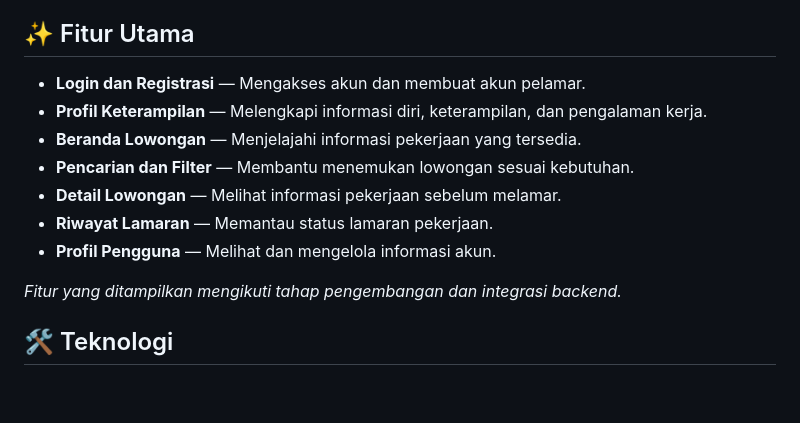
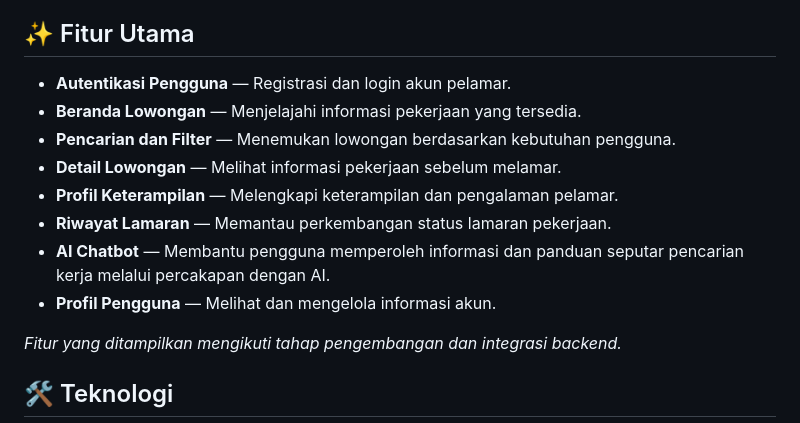
Before and after one commit to novanisa82-star/Luang.in_mobile, a Markdown page: README.md, the part around the change. Rendered like a GitHub page; blank space fills up the shorter version.

```diff
--- a/README.md
+++ b/README.md
@@ -6,13 +6,15 @@ Aplikasi ini dikembangkan menggunakan Flutter dan terhubung dengan backend Larav
 
 ## ✨ Fitur Utama
 
-- **Login dan Registrasi** — Mengakses akun dan membuat akun pelamar.
-- **Profil Keterampilan** — Melengkapi informasi diri, keterampilan, dan pengalaman kerja.
+- **Autentikasi Pengguna** — Registrasi dan login akun pelamar.
 - **Beranda Lowongan** — Menjelajahi informasi pekerjaan yang tersedia.
-- **Pencarian dan Filter** — Membantu menemukan lowongan sesuai kebutuhan.
+- **Pencarian dan Filter** — Menemukan lowongan berdasarkan kebutuhan pengguna.
 - **Detail Lowongan** — Melihat informasi pekerjaan sebelum melamar.
-- **Riwayat Lamaran** — Memantau status lamaran pekerjaan.
+- **Profil Keterampilan** — Melengkapi keterampilan dan pengalaman pelamar.
+- **Riwayat Lamaran** — Memantau perkembangan status lamaran pekerjaan.
+- **AI Chatbot** — Membantu pengguna memperoleh informasi dan panduan seputar pencarian kerja melalui percakapan dengan AI.
 - **Profil Pengguna** — Melihat dan mengelola informasi akun.
+
 
 *Fitur yang ditampilkan mengikuti tahap pengembangan dan integrasi backend.*
 
```
